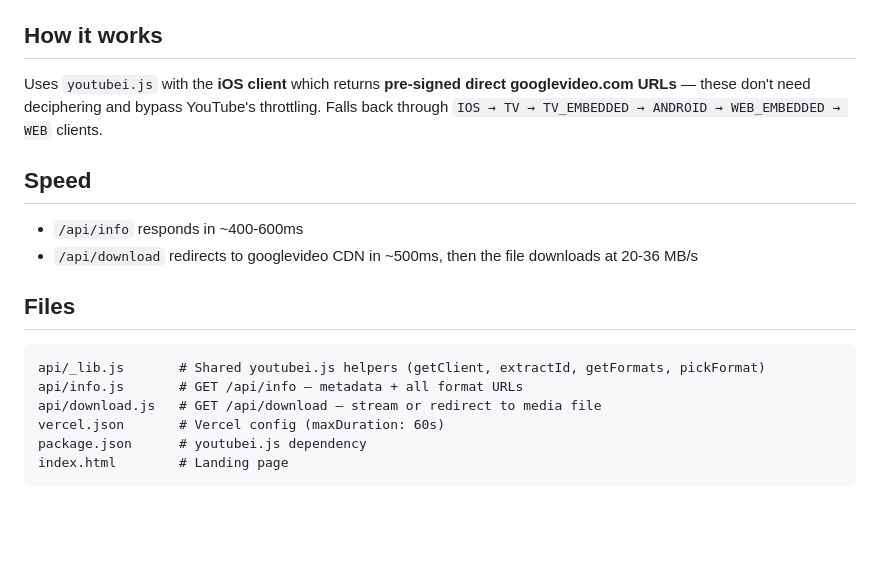
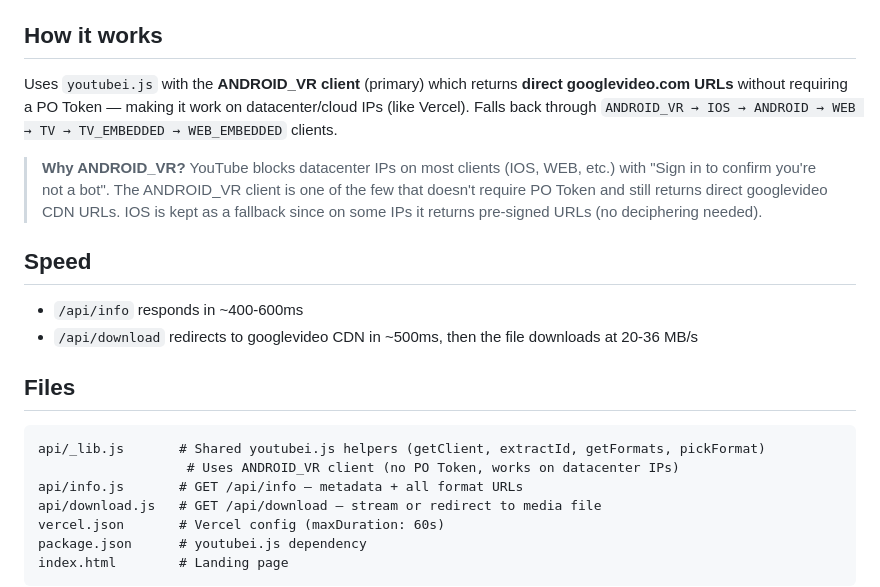
Before and after one commit to Uf-prince/fast-yt-api-vercel, a Markdown page: README.md, the part around the change. Rendered like a GitHub page; blank space fills up the shorter version.

Commit message:
update README with ANDROID_VR client info

````diff
--- a/README.md
+++ b/README.md
@@ -55,7 +55,9 @@ No environment variables needed. The `youtubei.js` dependency installs automatic
 
 ## How it works
 
-Uses `youtubei.js` with the **iOS client** which returns **pre-signed direct googlevideo.com URLs** — these don't need deciphering and bypass YouTube's throttling. Falls back through `IOS → TV → TV_EMBEDDED → ANDROID → WEB_EMBEDDED → WEB` clients.
+Uses `youtubei.js` with the **ANDROID_VR client** (primary) which returns **direct googlevideo.com URLs** without requiring a PO Token — making it work on datacenter/cloud IPs (like Vercel). Falls back through `ANDROID_VR → IOS → ANDROID → WEB → TV → TV_EMBEDDED → WEB_EMBEDDED` clients.
+
+> **Why ANDROID_VR?** YouTube blocks datacenter IPs on most clients (IOS, WEB, etc.) with "Sign in to confirm you're not a bot". The ANDROID_VR client is one of the few that doesn't require PO Token and still returns direct googlevideo CDN URLs. IOS is kept as a fallback since on some IPs it returns pre-signed URLs (no deciphering needed).
 
 ## Speed
 
@@ -66,6 +68,7 @@ Uses `youtubei.js` with the **iOS client** which returns **pre-signed direct goo
 
 ```
 api/_lib.js       # Shared youtubei.js helpers (getClient, extractId, getFormats, pickFormat)
+                   # Uses ANDROID_VR client (no PO Token, works on datacenter IPs)
 api/info.js       # GET /api/info — metadata + all format URLs
 api/download.js   # GET /api/download — stream or redirect to media file
 vercel.json       # Vercel config (maxDuration: 60s)
````
